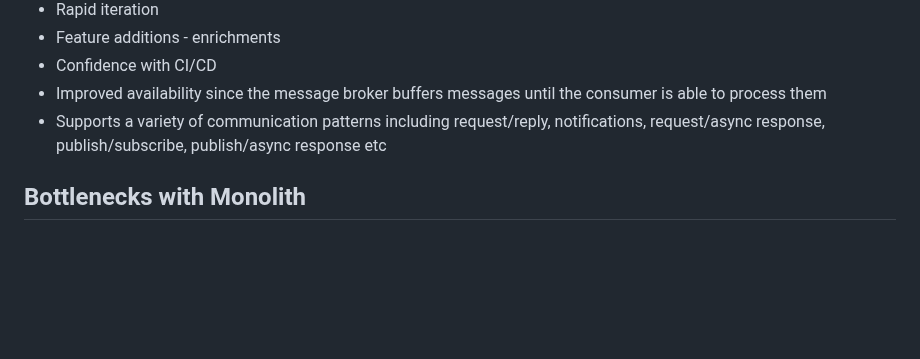
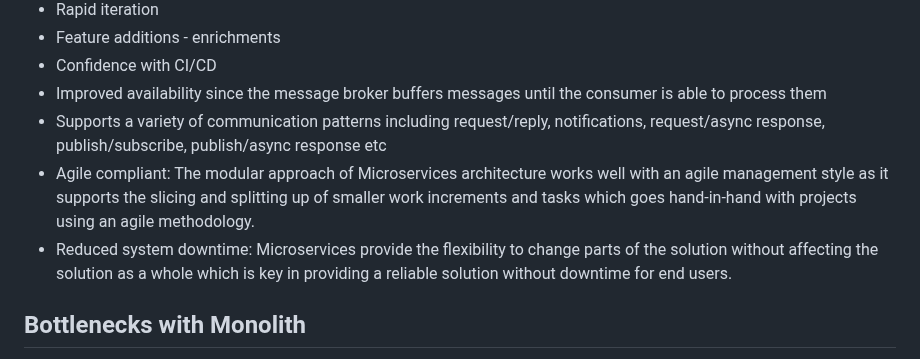
Before and after one commit to kukuu/microservices, a Markdown page: README.md, the part around the change. Drawn GitHub-style; blank space fills up the shorter version.

Commit message:
Update README.md
Added more context to benefits to Microservice.

```diff
--- a/README.md
+++ b/README.md
@@ -34,6 +34,12 @@ Services must handle requests from the application’s clients. Furthermore, ser
 - Confidence with CI/CD
 - Improved availability since the message broker buffers messages until the consumer is able to process them
 - Supports a variety of communication patterns including request/reply, notifications, request/async response, publish/subscribe, publish/async response etc
+- Agile compliant: The modular approach of Microservices architecture works well with an agile management style
+as it supports the slicing and splitting up of smaller work increments and tasks which goes hand-in-hand
+with projects using an agile methodology.
+- Reduced system downtime: Microservices provide the flexibility to change parts of the solution
+without affecting the solution as a whole which is key in providing a reliable solution without
+ downtime for end users.
 
 ## Bottlenecks with Monolith
 - Tight Coupling
```
